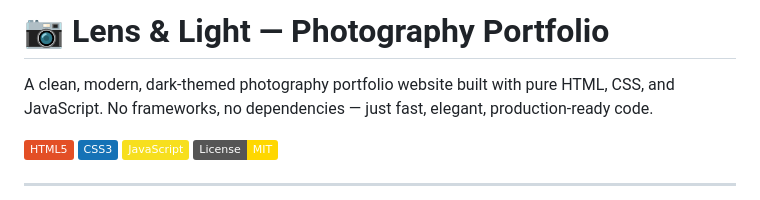
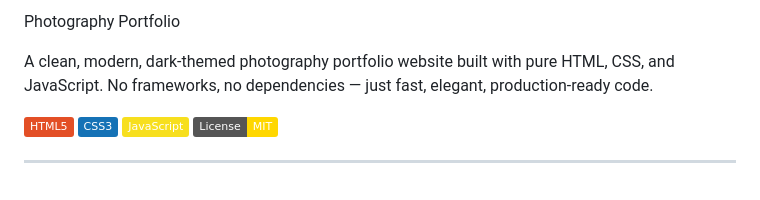
Before and after one commit to panthoiba/Photography-Portfolio, a Markdown page: README.md, the part around the change. GitHub-like rendering; badges without logos.

```diff
--- a/README.md
+++ b/README.md
@@ -1,4 +1,4 @@
-# 📷 Lens & Light — Photography Portfolio
+Photography Portfolio
 
 A clean, modern, dark-themed photography portfolio website built with pure HTML, CSS, and JavaScript. No frameworks, no dependencies — just fast, elegant, production-ready code.
 
```
